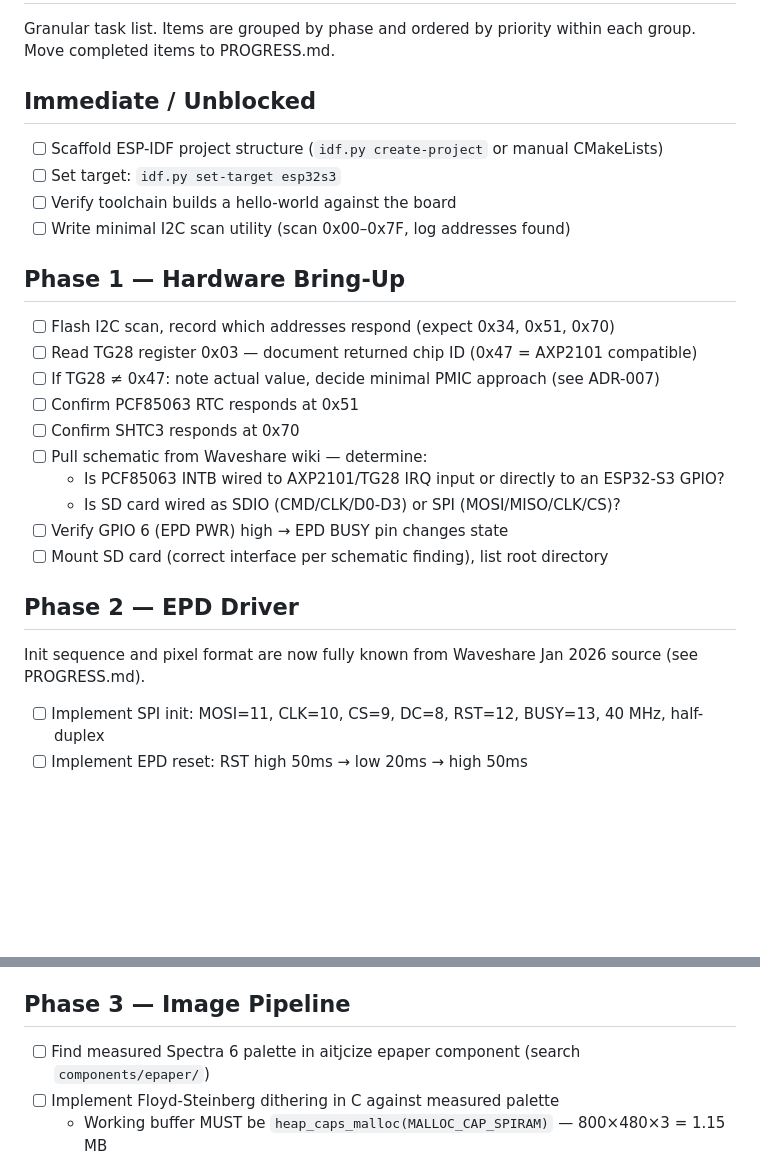
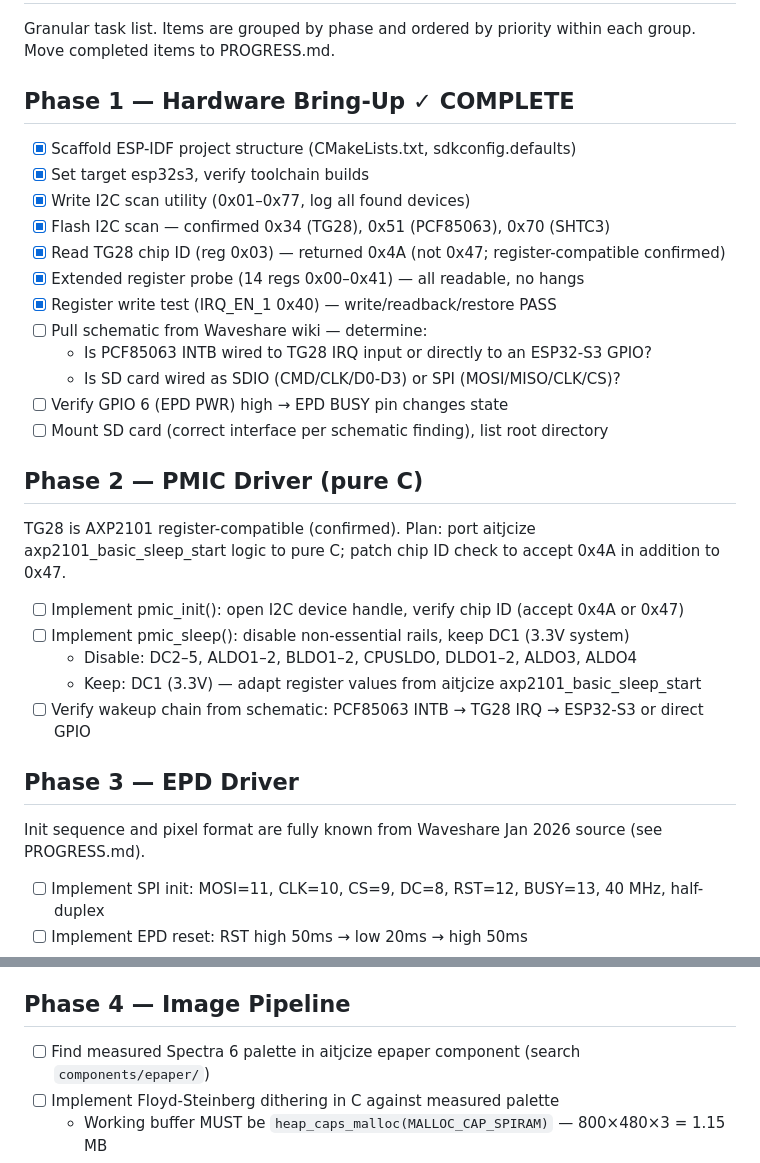
Before and after one commit to lukesmithuk/esp32-simple-picture-frame, a Markdown page: TODO.md, 2 parts joined by grey strips. Drawn GitHub-style; blank space fills up the shorter version.

```diff
--- a/TODO.md
+++ b/TODO.md
@@ -3,29 +3,35 @@
 Granular task list. Items are grouped by phase and ordered by priority within each group.
 Move completed items to PROGRESS.md.
 
-## Immediate / Unblocked
+## Phase 1 — Hardware Bring-Up ✓ COMPLETE
 
-- [ ] Scaffold ESP-IDF project structure (`idf.py create-project` or manual CMakeLists)
-- [ ] Set target: `idf.py set-target esp32s3`
-- [ ] Verify toolchain builds a hello-world against the board
-- [ ] Write minimal I2C scan utility (scan 0x00–0x7F, log addresses found)
-
-## Phase 1 — Hardware Bring-Up
-
-- [ ] Flash I2C scan, record which addresses respond (expect 0x34, 0x51, 0x70)
-- [ ] Read TG28 register 0x03 — document returned chip ID (0x47 = AXP2101 compatible)
-- [ ] If TG28 ≠ 0x47: note actual value, decide minimal PMIC approach (see ADR-007)
-- [ ] Confirm PCF85063 RTC responds at 0x51
-- [ ] Confirm SHTC3 responds at 0x70
+- [x] Scaffold ESP-IDF project structure (CMakeLists.txt, sdkconfig.defaults)
+- [x] Set target esp32s3, verify toolchain builds
+- [x] Write I2C scan utility (0x01–0x77, log all found devices)
+- [x] Flash I2C scan — confirmed 0x34 (TG28), 0x51 (PCF85063), 0x70 (SHTC3)
+- [x] Read TG28 chip ID (reg 0x03) — returned 0x4A (not 0x47; register-compatible confirmed)
+- [x] Extended register probe (14 regs 0x00–0x41) — all readable, no hangs
+- [x] Register write test (IRQ_EN_1 0x40) — write/readback/restore PASS
 - [ ] Pull schematic from Waveshare wiki — determine:
-  - Is PCF85063 INTB wired to AXP2101/TG28 IRQ input or directly to an ESP32-S3 GPIO?
+  - Is PCF85063 INTB wired to TG28 IRQ input or directly to an ESP32-S3 GPIO?
   - Is SD card wired as SDIO (CMD/CLK/D0-D3) or SPI (MOSI/MISO/CLK/CS)?
 - [ ] Verify GPIO 6 (EPD PWR) high → EPD BUSY pin changes state
 - [ ] Mount SD card (correct interface per schematic finding), list root directory
 
-## Phase 2 — EPD Driver
+## Phase 2 — PMIC Driver (pure C)
 
-Init sequence and pixel format are now fully known from Waveshare Jan 2026 source (see PROGRESS.md).
+TG28 is AXP2101 register-compatible (confirmed). Plan: port aitjcize axp2101_basic_sleep_start
+logic to pure C; patch chip ID check to accept 0x4A in addition to 0x47.
+
+- [ ] Implement pmic_init(): open I2C device handle, verify chip ID (accept 0x4A or 0x47)
+- [ ] Implement pmic_sleep(): disable non-essential rails, keep DC1 (3.3V system)
+  - Disable: DC2–5, ALDO1–2, BLDO1–2, CPUSLDO, DLDO1–2, ALDO3, ALDO4
+  - Keep: DC1 (3.3V) — adapt register values from aitjcize axp2101_basic_sleep_start
+- [ ] Verify wakeup chain from schematic: PCF85063 INTB → TG28 IRQ → ESP32-S3 or direct GPIO
+
+## Phase 3 — EPD Driver
+
+Init sequence and pixel format are fully known from Waveshare Jan 2026 source (see PROGRESS.md).
 
 - [ ] Implement SPI init: MOSI=11, CLK=10, CS=9, DC=8, RST=12, BUSY=13, 40 MHz, half-duplex
 - [ ] Implement EPD reset: RST high 50ms → low 20ms → high 50ms
@@ -39,7 +45,7 @@ Init sequence and pixel format are now fully known from Waveshare Jan 2026 sourc
 - [ ] Test: solid colour for each of the 6 palette colours
 - [ ] Measure EPD refresh time with stopwatch (expect ~30s)
 
-## Phase 3 — Image Pipeline
+## Phase 4 — Image Pipeline
 
 - [ ] Find measured Spectra 6 palette in aitjcize epaper component (search `components/epaper/`)
 - [ ] Implement Floyd-Steinberg dithering in C against measured palette
```
Also changed, not shown: other parts of TODO.md (+8 -9 lines), DECISIONS.md (+24 -24 lines).
